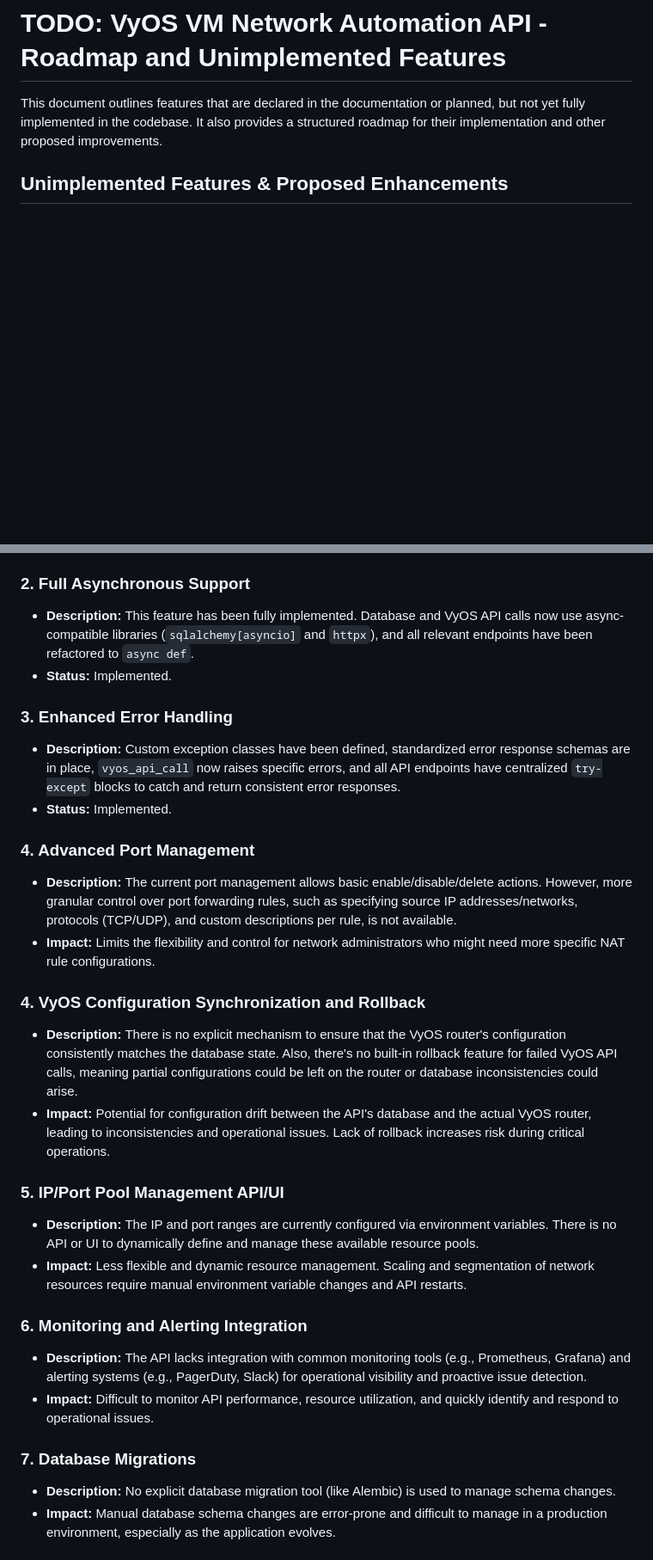
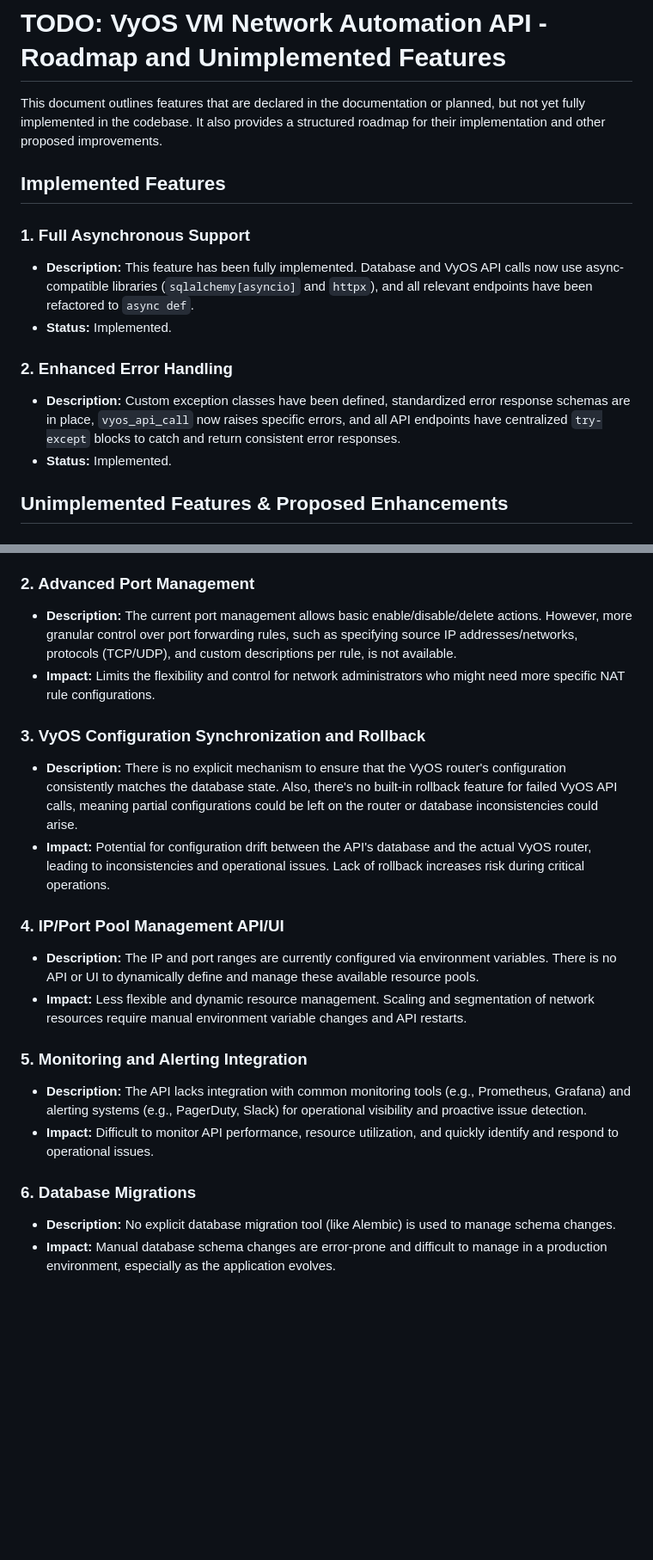
Before and after one commit to c-tek/vyos, a Markdown page: docs/TODO.md, 2 parts joined by grey strips. Shown: that part at 86% size. Drawn GitHub-style; blank space fills up the shorter version.

```diff
--- a/docs/TODO.md
+++ b/docs/TODO.md
@@ -1,6 +1,18 @@
 # TODO: VyOS VM Network Automation API - Roadmap and Unimplemented Features
 
 This document outlines features that are declared in the documentation or planned, but not yet fully implemented in the codebase. It also provides a structured roadmap for their implementation and other proposed improvements.
+
+## Implemented Features
+
+### 1. Full Asynchronous Support
+
+*   **Description:** This feature has been fully implemented. Database and VyOS API calls now use async-compatible libraries (`sqlalchemy[asyncio]` and `httpx`), and all relevant endpoints have been refactored to `async def`.
+*   **Status:** Implemented.
+
+### 2. Enhanced Error Handling
+
+*   **Description:** Custom exception classes have been defined, standardized error response schemas are in place, `vyos_api_call` now raises specific errors, and all API endpoints have centralized `try-except` blocks to catch and return consistent error responses.
+*   **Status:** Implemented.
 
 ## Unimplemented Features & Proposed Enhancements
 
@@ -9,37 +21,27 @@ This document outlines features that are declared in the documentation or planne
 *   **Description:** The API documentation mentions JWT authentication, and the code has a `get_jwt_user` dependency. However, the `/auth/jwt` endpoint (which was a demo for token generation) has been removed to prevent self-registration, and the `get_jwt_user` dependency is not currently applied to any API endpoints. This means JWT is declared but not actively used for securing the API, nor is there a robust user management system for it.
 *   **Impact:** Without a robust and properly integrated JWT authentication mechanism, the API lacks fine-grained access control and secure user management, which is crucial for production environments requiring different user roles or single sign-on.
 
-### 2. Full Asynchronous Support
-
-*   **Description:** This feature has been fully implemented. Database and VyOS API calls now use async-compatible libraries (`sqlalchemy[asyncio]` and `httpx`), and all relevant endpoints have been refactored to `async def`.
-*   **Status:** Implemented.
-
-### 3. Enhanced Error Handling
-
-*   **Description:** Custom exception classes have been defined, standardized error response schemas are in place, `vyos_api_call` now raises specific errors, and all API endpoints have centralized `try-except` blocks to catch and return consistent error responses.
-*   **Status:** Implemented.
-
-### 4. Advanced Port Management
+### 2. Advanced Port Management
 
 *   **Description:** The current port management allows basic enable/disable/delete actions. However, more granular control over port forwarding rules, such as specifying source IP addresses/networks, protocols (TCP/UDP), and custom descriptions per rule, is not available.
 *   **Impact:** Limits the flexibility and control for network administrators who might need more specific NAT rule configurations.
 
-### 4. VyOS Configuration Synchronization and Rollback
+### 3. VyOS Configuration Synchronization and Rollback
 
 *   **Description:** There is no explicit mechanism to ensure that the VyOS router's configuration consistently matches the database state. Also, there's no built-in rollback feature for failed VyOS API calls, meaning partial configurations could be left on the router or database inconsistencies could arise.
 *   **Impact:** Potential for configuration drift between the API's database and the actual VyOS router, leading to inconsistencies and operational issues. Lack of rollback increases risk during critical operations.
 
-### 5. IP/Port Pool Management API/UI
+### 4. IP/Port Pool Management API/UI
 
 *   **Description:** The IP and port ranges are currently configured via environment variables. There is no API or UI to dynamically define and manage these available resource pools.
 *   **Impact:** Less flexible and dynamic resource management. Scaling and segmentation of network resources require manual environment variable changes and API restarts.
 
-### 6. Monitoring and Alerting Integration
+### 5. Monitoring and Alerting Integration
 
 *   **Description:** The API lacks integration with common monitoring tools (e.g., Prometheus, Grafana) and alerting systems (e.g., PagerDuty, Slack) for operational visibility and proactive issue detection.
 *   **Impact:** Difficult to monitor API performance, resource utilization, and quickly identify and respond to operational issues.
 
-### 7. Database Migrations
+### 6. Database Migrations
 
 *   **Description:** No explicit database migration tool (like Alembic) is used to manage schema changes.
 *   **Impact:** Manual database schema changes are error-prone and difficult to manage in a production environment, especially as the application evolves.
```
Also changed, not shown: README.md (+6 -1 lines).
